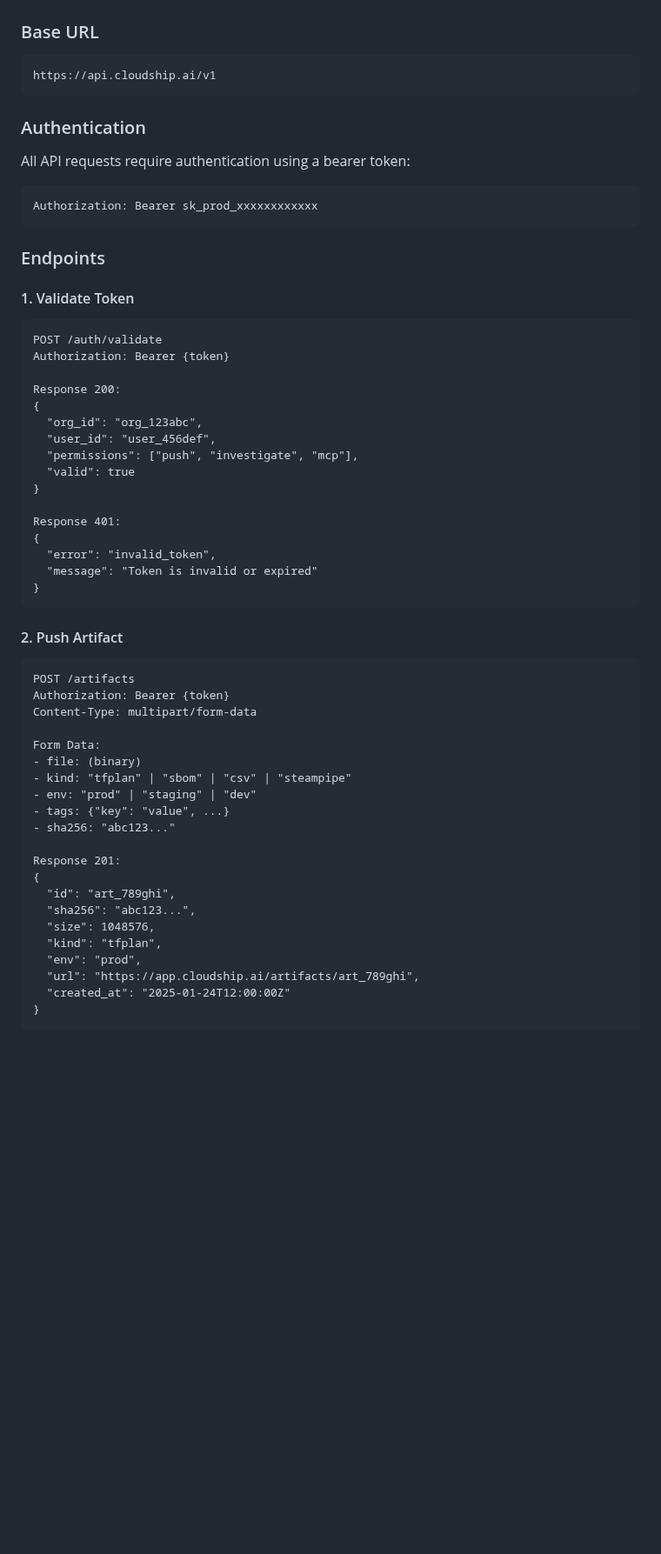
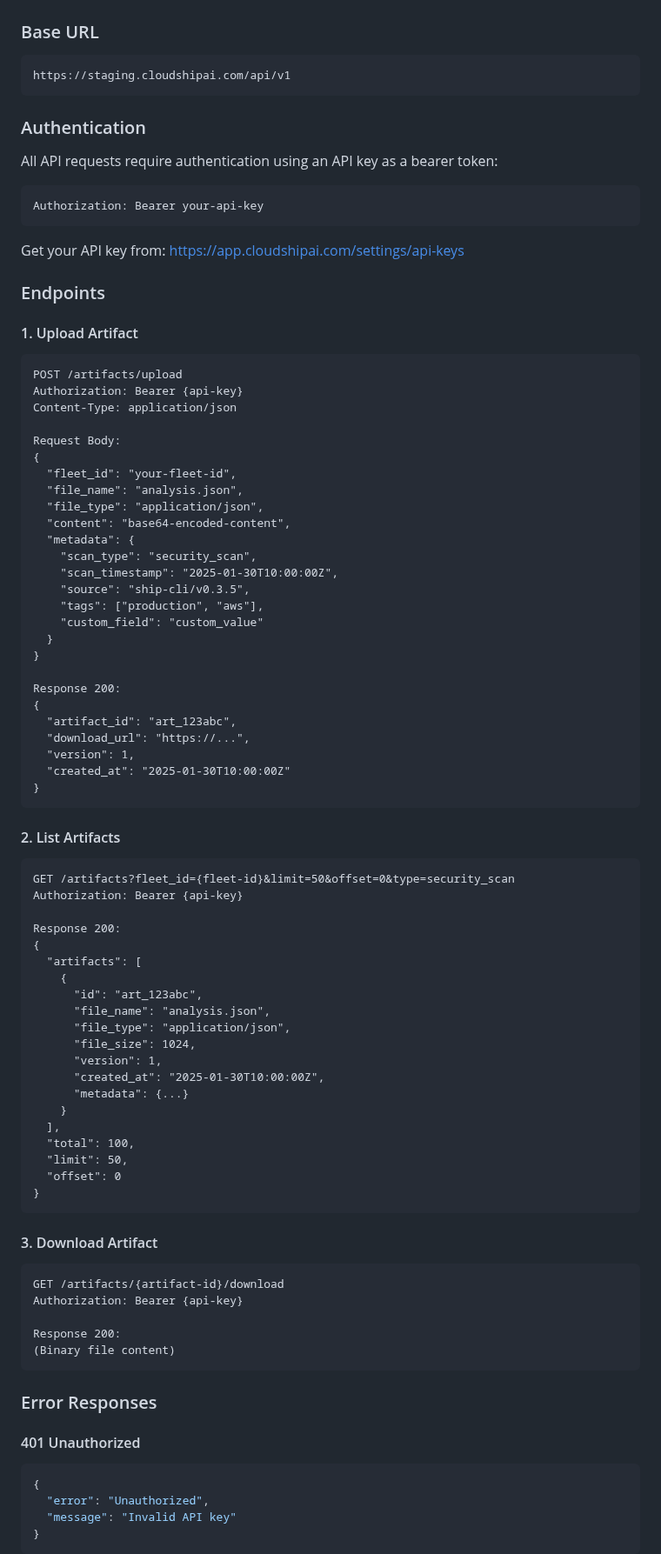
Before and after one commit to cloudshipai/ship, a Markdown page: docs/api-reference.md, the part around one of its changes. Shown at 87% size. GitHub-like rendering; blank space fills up the shorter version.

````diff
--- a/docs/api-reference.md
+++ b/docs/api-reference.md
@@ -4,60 +4,91 @@
 
 ### Base URL
 ```
-https://api.cloudship.ai/v1
+https://staging.cloudshipai.com/api/v1
 ```
 
 ### Authentication
 
-All API requests require authentication using a bearer token:
+All API requests require authentication using an API key as a bearer token:
 
 ```bash
-Authorization: Bearer sk_prod_xxxxxxxxxxxx
+Authorization: Bearer your-api-key
 ```
+
+Get your API key from: https://app.cloudshipai.com/settings/api-keys
 
 ### Endpoints
 
-#### 1. Validate Token
+#### 1. Upload Artifact
 ```http
-POST /auth/validate
-Authorization: Bearer {token}
+POST /artifacts/upload
+Authorization: Bearer {api-key}
+Content-Type: application/json
+
+Request Body:
+{
+  "fleet_id": "your-fleet-id",
+  "file_name": "analysis.json",
+  "file_type": "application/json",
+  "content": "base64-encoded-content",
+  "metadata": {
+    "scan_type": "security_scan",
+    "scan_timestamp": "2025-01-30T10:00:00Z",
+    "source": "ship-cli/v0.3.5",
+    "tags": ["production", "aws"],
+    "custom_field": "custom_value"
+  }
+}
 
 Response 200:
 {
-  "org_id": "org_123abc",
-  "user_id": "user_456def",
-  "permissions": ["push", "investigate", "mcp"],
-  "valid": true
-}
-
-Response 401:
-{
-  "error": "invalid_token",
-  "message": "Token is invalid or expired"
+  "artifact_id": "art_123abc",
+  "download_url": "https://...",
+  "version": 1,
+  "created_at": "2025-01-30T10:00:00Z"
 }
 ```
 
-#### 2. Push Artifact
+#### 2. List Artifacts
 ```http
-POST /artifacts
-Authorization: Bearer {token}
-Content-Type: multipart/form-data
+GET /artifacts?fleet_id={fleet-id}&limit=50&offset=0&type=security_scan
+Authorization: Bearer {api-key}
 
-Form Data:
-- file: (binary)
-- kind: "tfplan" | "sbom" | "csv" | "steampipe"
-- env: "prod" | "staging" | "dev"
-- tags: {"key": "value", ...}
-- sha256: "abc123..."
+Response 200:
+{
+  "artifacts": [
+    {
+      "id": "art_123abc",
+      "file_name": "analysis.json",
+      "file_type": "application/json",
+      "file_size": 1024,
+      "version": 1,
+      "created_at": "2025-01-30T10:00:00Z",
+      "metadata": {...}
+    }
+  ],
+  "total": 100,
+  "limit": 50,
+  "offset": 0
+}
+```
 
-Response 201:
+#### 3. Download Artifact
+```http
+GET /artifacts/{artifact-id}/download
+Authorization: Bearer {api-key}
+
+Response 200:
+(Binary file content)
+```
+
+### Error Responses
+
+#### 401 Unauthorized
+```json
 {
-  "id": "art_789ghi",
-  "sha256": "abc123...",
-  "size": 1048576,
-  "kind": "tfplan",
-  "env": "prod",
-  "url": "https://app.cloudship.ai/artifacts/art_789ghi",
-  "created_at": "2025-01-24T12:00:00Z"
+  "error": "Unauthorized",
+  "message": "Invalid API key"
 }
+```
 
````
Also changed, not shown: other parts of docs/api-reference.md (+55 -192 lines), docs/cli-reference.md (+64 -0 lines).
